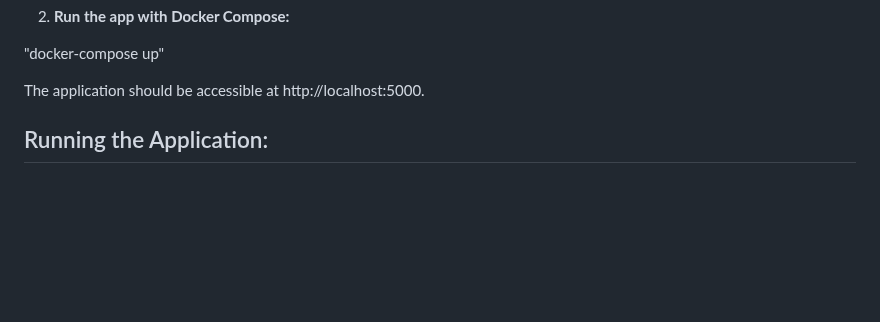
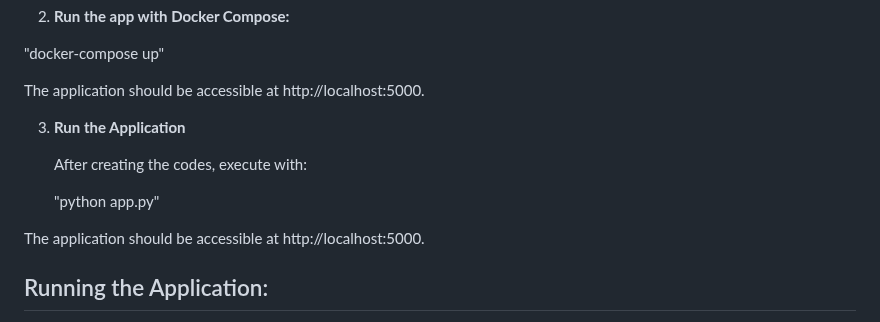
Before and after one commit to gnan700/rule-engine, a Markdown page: README.md, the part around the change. Rendered like a GitHub page; blank space fills up the shorter version.

```diff
--- a/README.md
+++ b/README.md
@@ -71,6 +71,14 @@ The application consists of a UI, an API, and a backend with a rule engine repre
 "docker-compose up"
 
  The application should be accessible at http://localhost:5000.
+
+3) **Run the Application**
+
+    After creating the codes, execute with:
+
+   "python app.py"
+
+The application should be accessible at http://localhost:5000.
 
 ## Running the Application:
 1) Open your browser and go to http://127.0.0.1:5000/.
```
